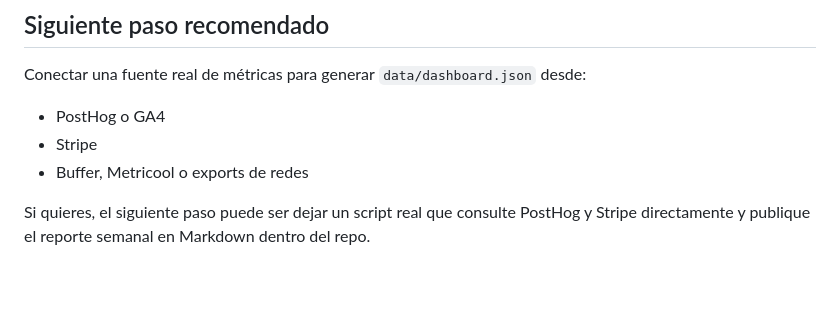
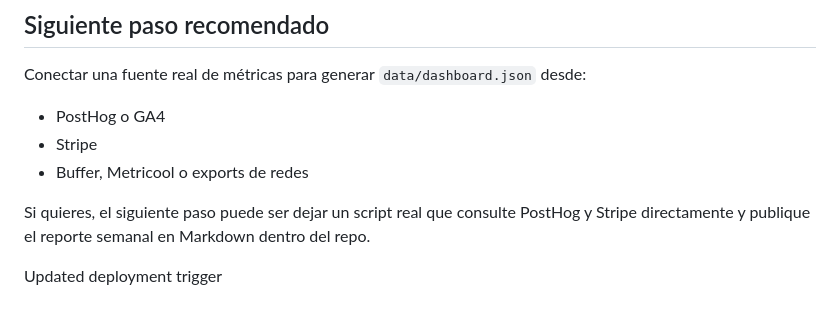
Before and after one commit to ClawLabsAI/Codex_Promote_ZL, a Markdown page: README.md, the part around the change. GitHub-like rendering; blank space fills up the shorter version.

```diff
--- a/README.md
+++ b/README.md
@@ -154,3 +154,5 @@ Conectar una fuente real de métricas para generar `data/dashboard.json` desde:
 - Buffer, Metricool o exports de redes
 
 Si quieres, el siguiente paso puede ser dejar un script real que consulte PostHog y Stripe directamente y publique el reporte semanal en Markdown dentro del repo.
+
+Updated deployment trigger
```
